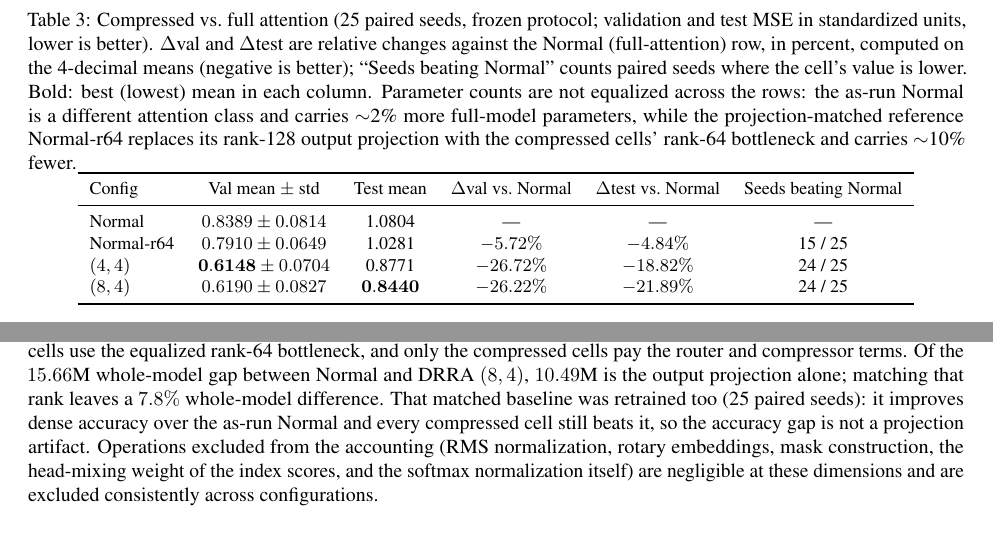
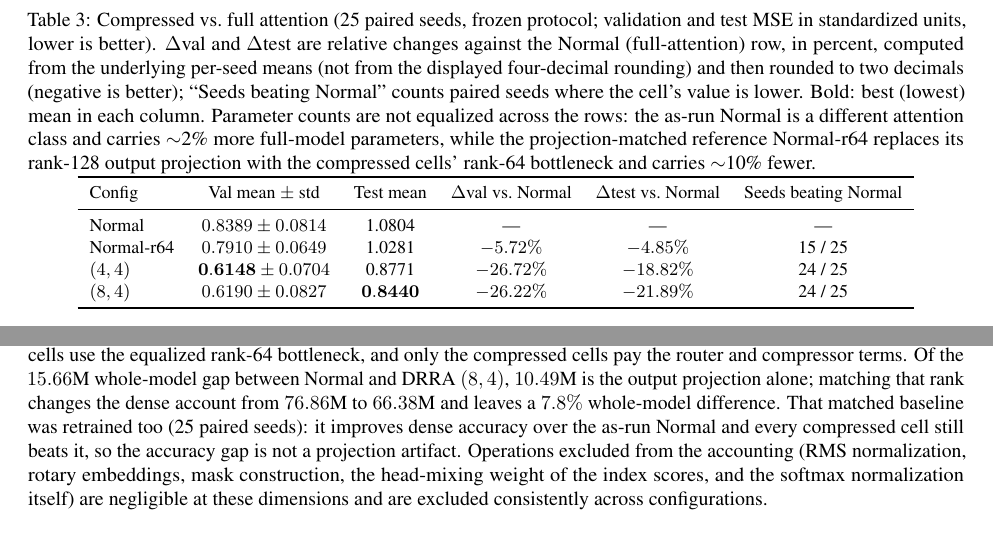
Before and after one commit to darylfung96/decouple_attention, a LaTeX paper (paper/main.tex, which reads paper/sections/appendix.tex, paper/sections/experiments.tex): two parts of pages 11 and 26 of 31, joined at a grey line, cut so that both start at the same text. Compiled offline with pdfLaTeX.

Commit message:
Paper audit 2: percent convention, matched MAC total, evidence logs
- Table 3 caption: percentages are stated to come from the underlying per-seed
  means (the table already worked that way; the caption said "4-decimal means",
  which would shift (4,4) to -26.71%). The one row that followed the stale rule,
  Normal-r64 test delta, is corrected to -4.85%.
- Appendix D: prints the projection-matched dense account (76.86M -> 66.38M), so
  the 7.8% whole-model difference is traceable without leaving the paper.
- Force-add the evidence logs of the three new gates (R5 run/tests/comparison,
  R4 run/analysis, R2 run/analysis); the repo-wide *.log ignore rule was silently
  dropping the logs the paper's "released logs" claims refer to.

verify_manuscript.py: 0 failures; 31 pp; no unresolved refs.

```diff
--- a/paper/sections/appendix.tex
+++ b/paper/sections/appendix.tex
@@ -127,7 +127,8 @@ the projection: the dense baseline uses a rank-128 output projection while
 the compressed cells use the equalized rank-64 bottleneck, and only the
 compressed cells pay the router and compressor terms. Of the $15.66$M
 whole-model gap between Normal and DRRA $(8,4)$, $10.49$M is the output
-projection alone; matching that rank leaves a $7.8\%$ whole-model
+projection alone; matching that rank changes the dense account from $76.86$M to
+$66.38$M and leaves a $7.8\%$ whole-model
 difference. That matched baseline was retrained too (25 paired seeds): it
 improves dense accuracy over the as-run Normal and every compressed cell still
 beats it, so the accuracy gap is not a projection artifact. Operations excluded
--- a/paper/sections/experiments.tex
+++ b/paper/sections/experiments.tex
@@ -202,8 +202,9 @@ Section~\ref{sec:stats}).
 \caption{Compressed vs.\ full attention (25 paired seeds, frozen protocol;
 validation and test MSE in standardized units, lower is better).
 $\Delta$val and $\Delta$test are relative changes against the Normal
-(full-attention) row, in percent, computed on the 4-decimal means
-(negative is better); ``Seeds beating Normal'' counts paired seeds where
+(full-attention) row, in percent, computed from the underlying per-seed means
+(not from the displayed four-decimal rounding) and then rounded to two
+decimals (negative is better); ``Seeds beating Normal'' counts paired seeds where
 the cell's value is lower. Bold: best (lowest) mean in each column.
 Parameter counts are not
 equalized across the rows: the as-run Normal is a different attention class and
@@ -216,7 +217,7 @@ compressed cells' rank-64 bottleneck and carries $\sim$10\% fewer.}
 Config & Val mean $\pm$ std & Test mean & $\Delta$val vs.\ Normal & $\Delta$test vs.\ Normal & Seeds beating Normal \\
 \midrule
 Normal & $0.8389 \pm 0.0814$ & 1.0804 & --- & --- & --- \\
-Normal-r64 & $0.7910 \pm 0.0649$ & 1.0281 & $-5.72\%$ & $-4.84\%$ & 15 / 25 \\
+Normal-r64 & $0.7910 \pm 0.0649$ & 1.0281 & $-5.72\%$ & $-4.85\%$ & 15 / 25 \\
 $(4,4)$ & $\mathbf{0.6148} \pm 0.0704$ & 0.8771 & $-26.72\%$ & $-18.82\%$ & 24 / 25 \\
 $(8,4)$ & $0.6190 \pm 0.0827$ & $\mathbf{0.8440}$ & $-26.22\%$ & $-21.89\%$ & 24 / 25 \\
 \bottomrule
```
Also changed, not shown: pre-publication_v2_tasks/R2_projection_matched_baseline.md (+7 -0 lines), paper/main.pdf, 7 other files.
